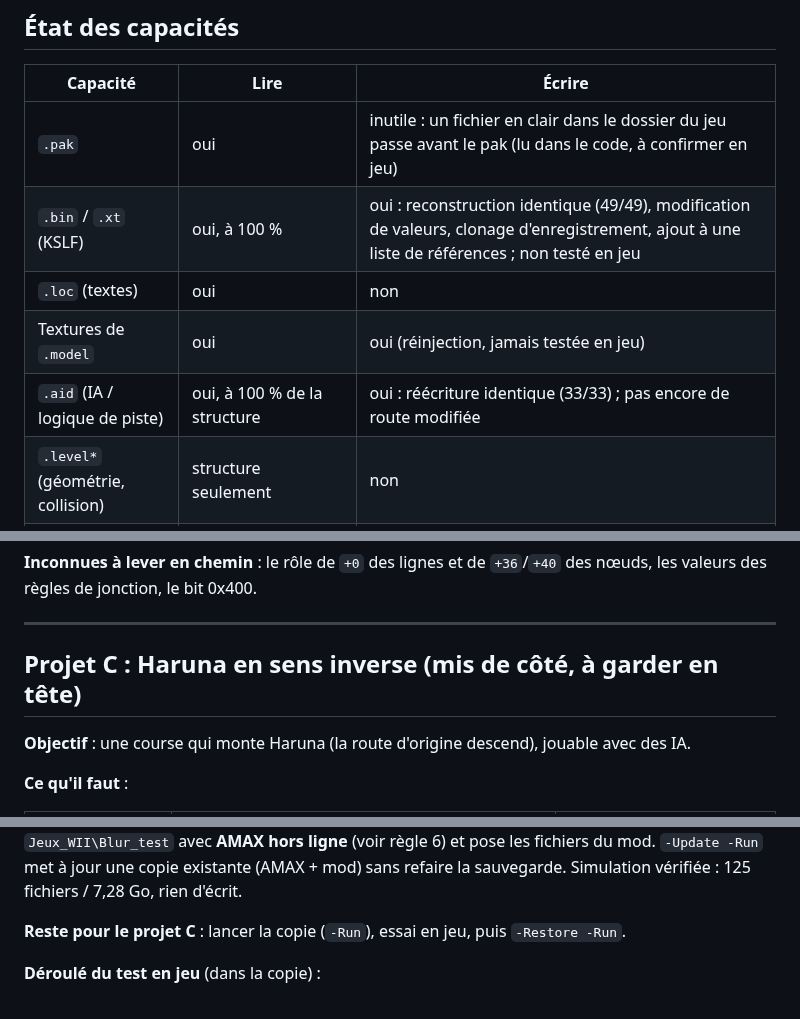
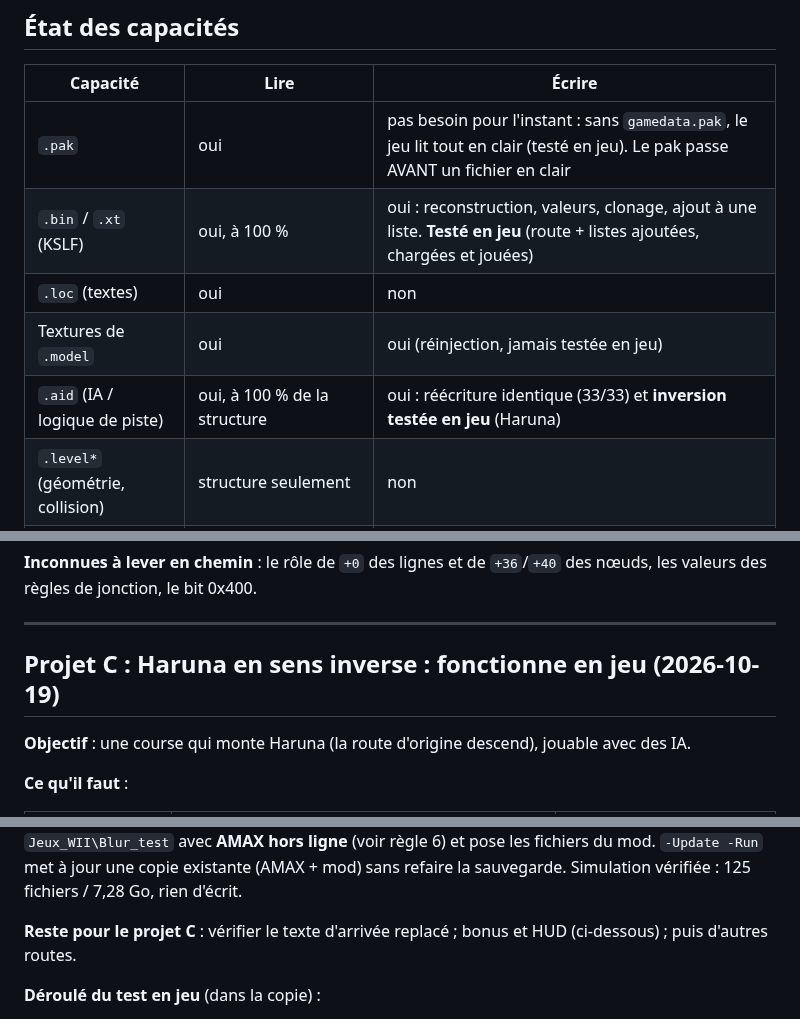
Before and after one commit to Ov3r-MAG1STR4L/blur-re, a Markdown page: docs/CAHIER_DES_CHARGES.md, 3 parts joined by grey strips. Drawn GitHub-style.

Commit message:
Spec: capability table and project C status after in-game tests
Co-Authored-By: Claude Opus 5.5 <noreply@anthropic.com>

```diff
--- a/docs/CAHIER_DES_CHARGES.md
+++ b/docs/CAHIER_DES_CHARGES.md
@@ -38,11 +38,11 @@ Classement établi à partir des données ; l'effet réel en ligne n'est **pas v
 
 | Capacité | Lire | Écrire |
 |---|---|---|
-| `.pak` | oui | inutile : un fichier en clair dans le dossier du jeu passe avant le pak (lu dans le code, à confirmer en jeu) |
-| `.bin` / `.xt` (KSLF) | oui, à 100 % | oui : reconstruction identique (49/49), modification de valeurs, clonage d'enregistrement, ajout à une liste de références ; non testé en jeu |
+| `.pak` | oui | pas besoin pour l'instant : sans `gamedata.pak`, le jeu lit tout en clair (testé en jeu). Le pak passe AVANT un fichier en clair |
+| `.bin` / `.xt` (KSLF) | oui, à 100 % | oui : reconstruction, valeurs, clonage, ajout à une liste. **Testé en jeu** (route + listes ajoutées, chargées et jouées) |
 | `.loc` (textes) | oui | non |
 | Textures de `.model` | oui | oui (réinjection, jamais testée en jeu) |
-| `.aid` (IA / logique de piste) | oui, à 100 % de la structure | oui : réécriture identique (33/33) ; pas encore de route modifiée |
+| `.aid` (IA / logique de piste) | oui, à 100 % de la structure | oui : réécriture identique (33/33) et **inversion testée en jeu** (Haruna) |
 | `.level*` (géométrie, collision) | structure seulement | non |
 | Mémoire en course | position, vitesse, rotation, voiture, profils IA | (lecture seule, par règle) |
 
@@ -94,7 +94,7 @@ règles de jonction, le bit 0x400.
 
 ---
 
-## Projet C : Haruna en sens inverse (mis de côté, à garder en tête)
+## Projet C : Haruna en sens inverse : **fonctionne en jeu** (2026-10-19)
 
 **Objectif** : une course qui monte Haruna (la route d'origine descend), jouable avec des IA.
 
@@ -149,7 +149,7 @@ les installations** : la copie de test écrit dans la même), copie le jeu dans
 (voir règle 6) et pose les fichiers du mod. `-Update -Run` met à jour une copie existante (AMAX + mod) sans
 refaire la sauvegarde. Simulation vérifiée : 125 fichiers / 7,28 Go, rien d'écrit.
 
-**Reste pour le projet C** : lancer la copie (`-Run`), essai en jeu, puis `-Restore -Run`.
+**Reste pour le projet C** : vérifier le texte d'arrivée replacé ; bonus et HUD (ci-dessous) ; puis d'autres routes.
 
 **Déroulé du test en jeu** (dans la copie) :
 1. le jeu démarre-t-il (AMAX hors ligne : choisir « Skip » à la connexion) ?
```
